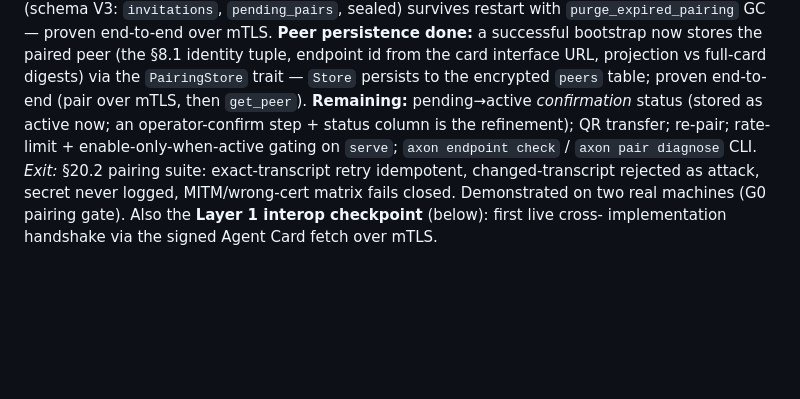
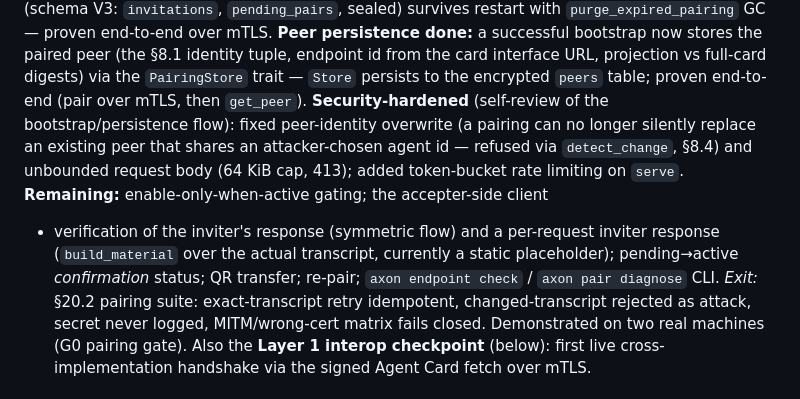
Before and after one commit to zarbafian/akson, a Markdown page: design/2026-07-16-implementation-plan.md, the part around the change. Rendered like a GitHub page; blank space fills up the shorter version.

Commit message:
docs(plan): record pairing security hardening (overwrite, body cap, rate limit)

```diff
--- a/design/2026-07-16-implementation-plan.md
+++ b/design/2026-07-16-implementation-plan.md
@@ -299,10 +299,15 @@ with `purge_expired_pairing` GC — proven end-to-end over mTLS.
 (the §8.1 identity tuple, endpoint id from the card interface URL, projection vs
 full-card digests) via the `PairingStore` trait — `Store` persists to the
 encrypted `peers` table; proven end-to-end (pair over mTLS, then `get_peer`).
-**Remaining:** pending→active *confirmation* status (stored as active now; an
-operator-confirm step + status column is the refinement); QR transfer; re-pair;
-rate-limit + enable-only-when-active gating on `serve`; `axon endpoint check` /
-`axon pair diagnose` CLI.
+**Security-hardened** (self-review of the bootstrap/persistence flow): fixed
+peer-identity overwrite (a pairing can no longer silently replace an existing
+peer that shares an attacker-chosen agent id — refused via `detect_change`, §8.4)
+and unbounded request body (64 KiB cap, 413); added token-bucket rate limiting on
+`serve`. **Remaining:** enable-only-when-active gating; the accepter-side client
++ verification of the inviter's response (symmetric flow) and a per-request
+inviter response (`build_material` over the actual transcript, currently a static
+placeholder); pending→active *confirmation* status; QR transfer; re-pair;
+`axon endpoint check` / `axon pair diagnose` CLI.
 *Exit:* §20.2 pairing suite: exact-transcript retry idempotent,
 changed-transcript rejected as attack, secret never logged, MITM/wrong-cert
 matrix fails closed. Demonstrated on two real machines (G0 pairing gate).
```
